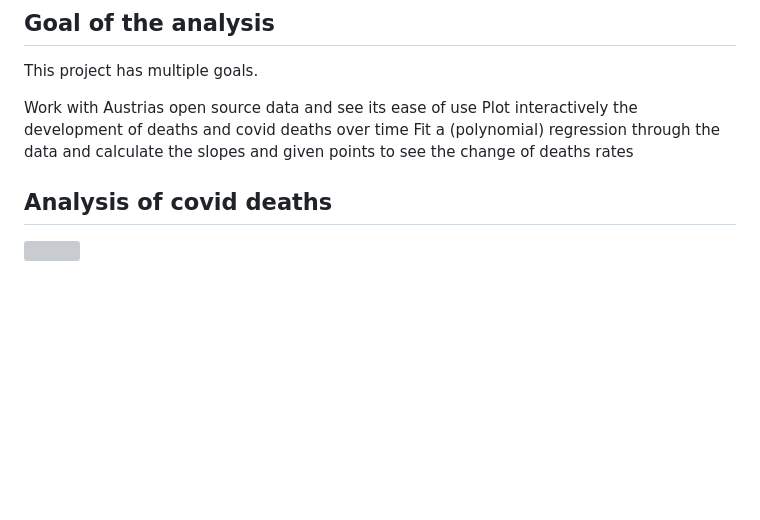
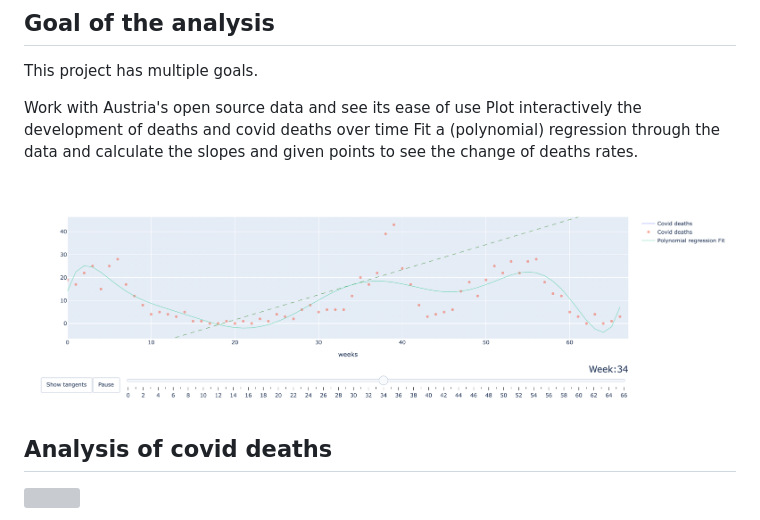
Before and after one commit to Createdd/covid_analysis, a Markdown page: README.md, the part around the change printed below. Rendered like a GitHub page; pictures changed too: img.png (added); blank space fills up the shorter version; grey boxes are pictures that could not be loaded.

Commit message:
add image in readme

```diff
--- a/README.md
+++ b/README.md
@@ -25,11 +23,11 @@ covid deaths: https://www.data.gv.at/katalog/dataset/covid-19-zeitverlauf-der-ge
 ## Goal of the analysis
 This project has multiple goals.
 
-Work with Austrias open source data and see its ease of use
+Work with Austria's open source data and see its ease of use
 Plot interactively the development of deaths and covid deaths over time
-Fit a (polynomial) regression through the data and calculate the slopes and given points to see the change of deaths rates
+Fit a (polynomial) regression through the data and calculate the slopes and given points to see the change of deaths rates.
 
-
+![img.png](img.png)
 
 ## Analysis of covid deaths
 
```
Also changed, not shown: other parts of README.md (+1 -3 lines).
